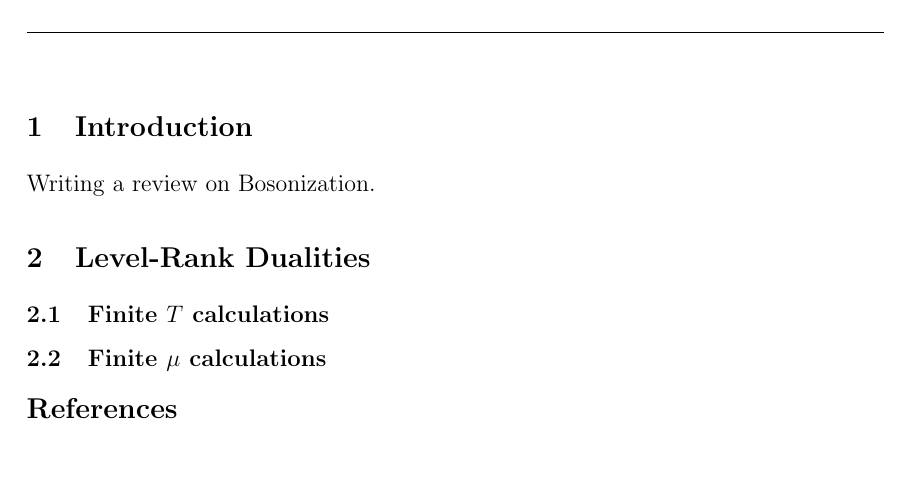
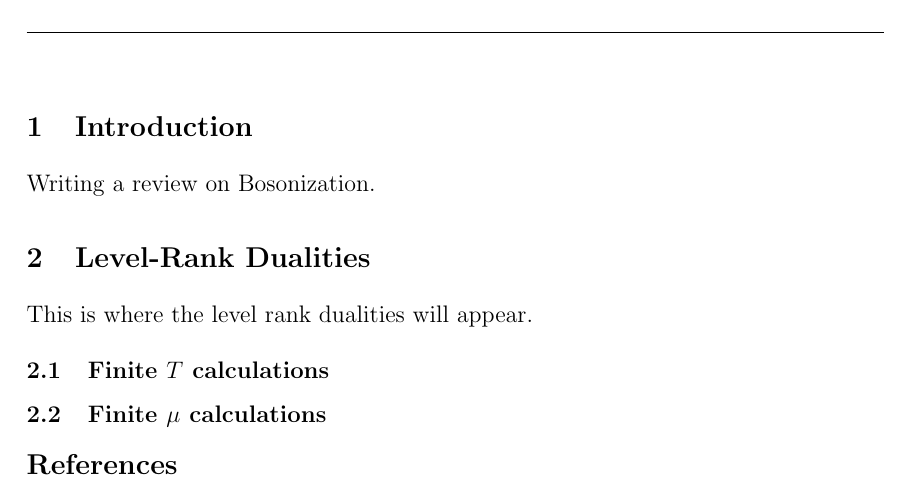
Before and after one commit to Stratiev/Test, a LaTeX document (Review.tex): part of page 2 of 2, cut so that both start at the same text, the shorter picture padded with empty space. Compiled offline with pdfLaTeX.

Commit message:
Test change.

```diff
--- a/Review.tex
+++ b/Review.tex
@@ -17,6 +17,7 @@ SA2 8PP, U.K.}
 \section{Introduction}
 Writing a review on Bosonization.
 \section{Level-Rank Dualities}
+This is where the level rank dualities will appear.
 \subsection{Finite $T$ calculations}
 \subsection{Finite $\mu$ calculations}
 
```
Also changed, not shown: Review.pdf, 1 other file.
